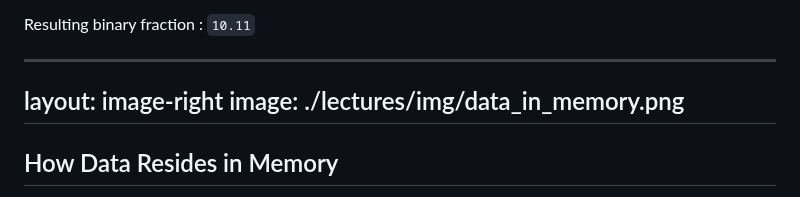
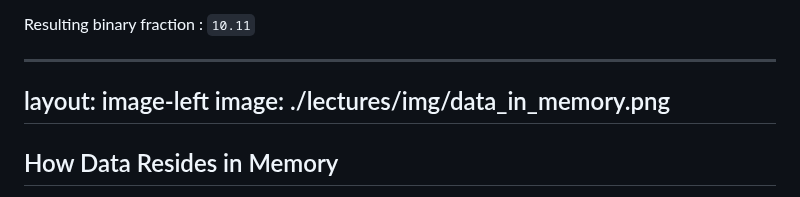
Before and after one commit to ruslylove/compro, a Markdown page: lectures/lect-2.md, the part around the change. Rendered like a GitHub page.

Commit message:
try agian

```diff
--- a/lectures/lect-2.md
+++ b/lectures/lect-2.md
@@ -126,7 +126,7 @@ Resulting binary fraction : `10.11`
 
 
 ---
-layout: image-right
+layout: image-left
 image: ./lectures/img/data_in_memory.png
 ---
 
```
